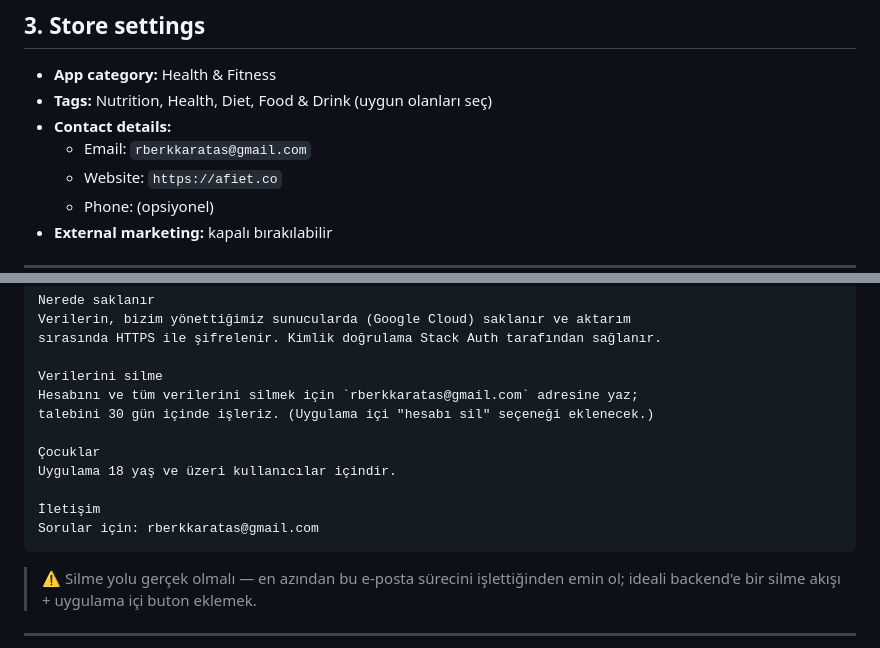
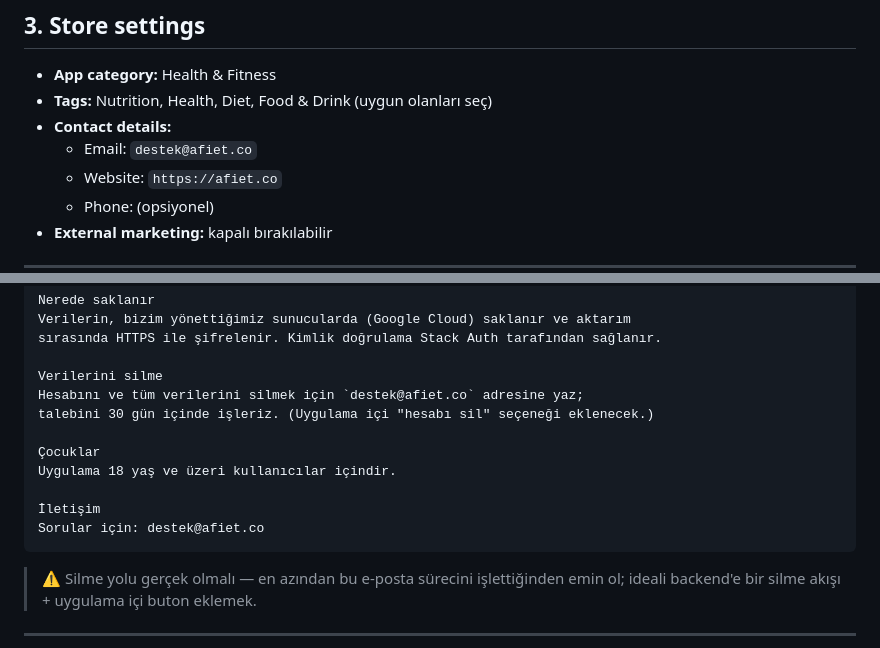
Before and after one commit to afietco/afiet-mobile, a Markdown page: docs/play-store-submission.md, 2 parts joined by grey strips. Rendered like a GitHub page.

Commit message:
docs: mağaza gönderiminde kurumsal e-posta adresi
Play Store iletişim alanı ve gizlilik metni taslağındaki kişisel Gmail yerine
destek@afiet.co.

Co-Authored-By: Claude Opus 5 (1M context) <noreply@anthropic.com>

````diff
--- a/docs/play-store-submission.md
+++ b/docs/play-store-submission.md
@@ -109,7 +109,7 @@ kitinden emerald degrade + wordmark ile yapılabilir)
 - **App category:** Health & Fitness
 - **Tags:** Nutrition, Health, Diet, Food & Drink (uygun olanları seç)
 - **Contact details:**
-  - Email: `rberkkaratas@gmail.com`
+  - Email: `destek@afiet.co`
   - Website: `https://afiet.co`
   - Phone: (opsiyonel)
 - **External marketing:** kapalı bırakılabilir
@@ -199,14 +199,14 @@ Verilerin, bizim yönettiğimiz sunucularda (Google Cloud) saklanır ve aktarım
 sırasında HTTPS ile şifrelenir. Kimlik doğrulama Stack Auth tarafından sağlanır.
 
 Verilerini silme
-Hesabını ve tüm verilerini silmek için `rberkkaratas@gmail.com` adresine yaz;
+Hesabını ve tüm verilerini silmek için `destek@afiet.co` adresine yaz;
 talebini 30 gün içinde işleriz. (Uygulama içi "hesabı sil" seçeneği eklenecek.)
 
 Çocuklar
 Uygulama 18 yaş ve üzeri kullanıcılar içindir.
 
 İletişim
-Sorular için: rberkkaratas@gmail.com
+Sorular için: destek@afiet.co
 ```
 
 > ⚠️ Silme yolu gerçek olmalı — en azından bu e-posta sürecini işlettiğinden
````
